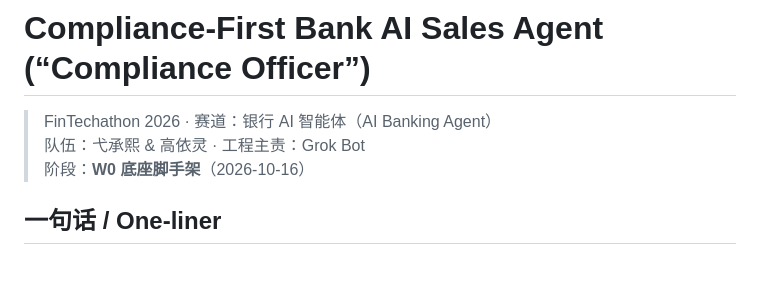
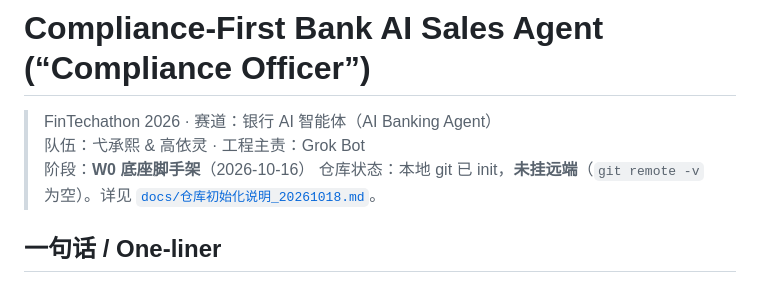
Before and after one commit to chengxi562-hue/fintechathon-compliance-agent, a Markdown page: README.md, the part around the change. Rendered like a GitHub page.

Commit message:
docs: 补仓库初始化说明 + README 标注本地 git 未挂远端

```diff
--- a/README.md
+++ b/README.md
@@ -4,6 +4,8 @@
 > FinTechathon 2026 · 赛道：银行 AI 智能体（AI Banking Agent）
 > 队伍：弋承熙 & 高依灵 · 工程主责：Grok Bot
 > 阶段：**W0 底座脚手架**（2026-10-16）
+> 仓库状态：本地 git 已 init，**未挂远端**（`git remote -v` 为空）。详见 [`docs/仓库初始化说明_20261018.md`](docs/仓库初始化说明_20261018.md)。
+
 
 ## 一句话 / One-liner
 
```
Also changed, not shown: docs/仓库初始化说明_20261018.md (added, +37 -0 lines).
